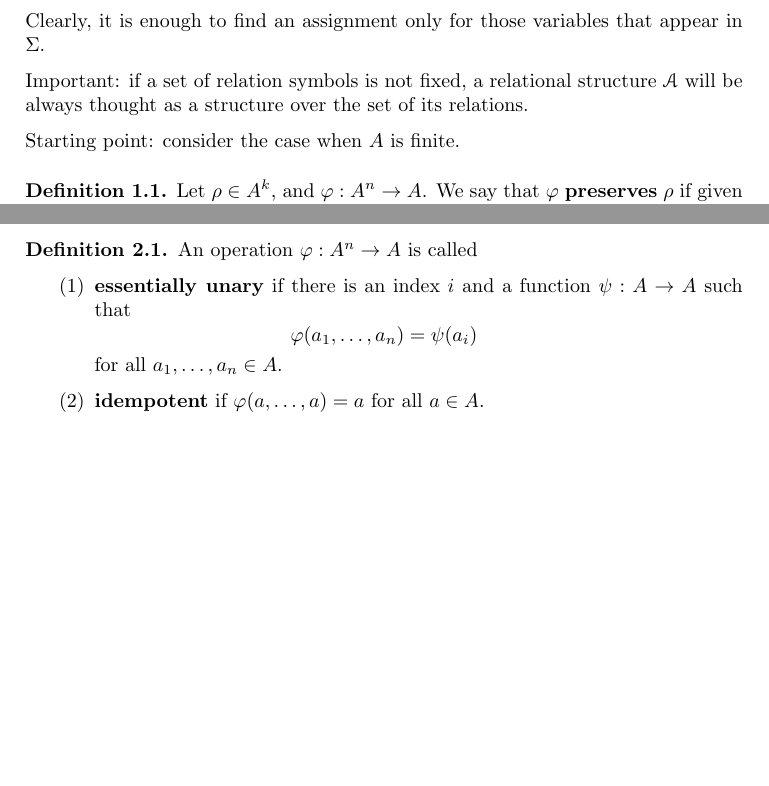
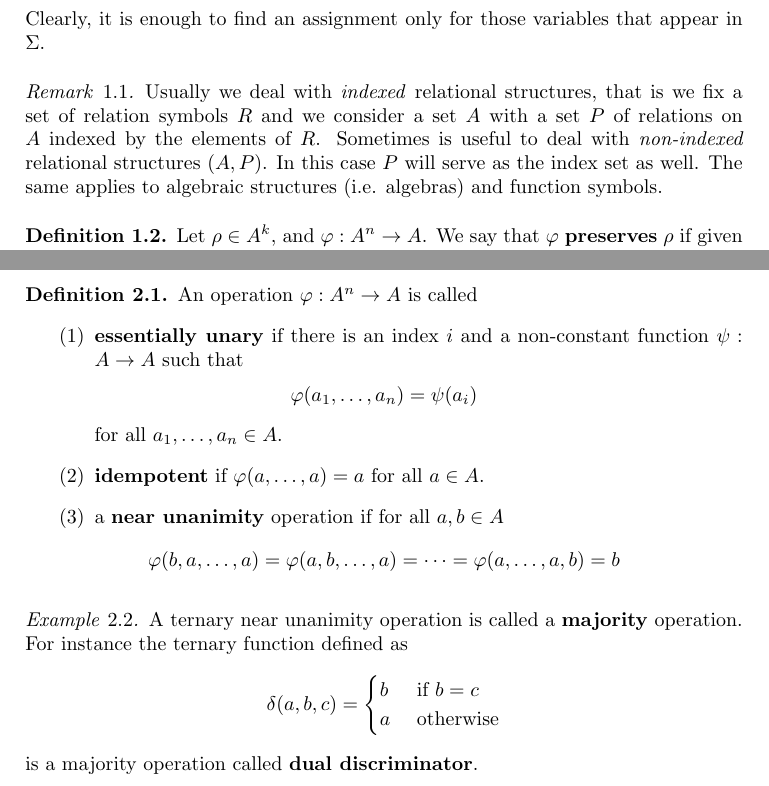
Before and after one commit to arturodefaveri/csp, a LaTeX paper (csp.tex): two parts of pages 1 and 2 of 7 before the commit and two parts of pages 1 and 2 of 8 after it, joined at a grey line, cut so that both start at the same text, the shorter picture padded with empty space. The pictures show the PDF file csp.pdf that the author committed with the source.

Commit message:
edit 07/12

```diff
--- a/csp.tex
+++ b/csp.tex
@@ -64,9 +69,15 @@ i.e. for all $r \in R_n$ and for all $x,y,x_1, \ldots, x_n \in X$
 \end{align}
 Clearly, it is enough to find an assignment only for those variables that appear in $\Sigma$.
 
-Important: if a set of relation symbols is not fixed, a relational structure $\EuScript{A}$ will be always thought as a structure over the set of its relations.
-
-Starting point: consider the case when $A$ is finite.
+%Important: if a set of relation symbols is not fixed, a relational structure $\EuScript{A}$ will be always thought as a structure over the set of its relations.
+\begin{remark}
+    Usually we deal with \emph{indexed} relational structures,
+    that is we fix a set of relation symbols $R$ and we consider a set $A$ with a set $P$ of relations on $A$ indexed by the elements of $R$.
+    Sometimes is useful to deal with \emph{non-indexed} relational structures $(A,P)$.
+    In this case $P$ will serve as the index set as well.
+    The same applies to algebraic structures (i.e. algebras) and function symbols.
+\end{remark}
+%Starting point: consider the case when $A$ is finite.
 %\textcolor{red}{The set of relations is finite?}
 
 %We shall say that $\CSP({\EuScript{A}})$ is decidable if there is an algorithm deciding $\CSP({\EuScript{A}})$ for every $\Sigma$ over $R$.
@@ -136,14 +147,32 @@ Goal: prove
 \begin{definition}
     An operation $\phi: A^n \to A$ is called
     \begin{enumerate}
-        \item \textbf{essentially unary} if there is an index $i$ and a function $\psi: A \to A$ such that
+        \item \textbf{essentially unary} if there is an index $i$ and a non-constant function $\psi: A \to A$ such that
         \begin{equation*}
         \phi(a_1, \ldots, a_n) = \psi(a_i)
         \end{equation*}
         for all $a_1, \ldots, a_n \in A$.
         \item \textbf{idempotent} if $\phi(a, \ldots, a)=a$ for all $a \in A$.
+        \item a \textbf{near unanimity} operation if for all $a,b \in A$
+        \begin{equation*}
+            \phi(b, a, \ldots, a) = \phi(a, b, \ldots, a) = \cdots = \phi(a, \ldots, a, b)=b
+        \end{equation*}
     \end{enumerate}
 \end{definition}
+
+\begin{example}
+    \label{dual}
+    A ternary near unanimity operation is called a \textbf{majority} operation.
+    For instance the ternary function defined as
+    \begin{equation*}
+        \delta(a,b,c) =
+        \begin{cases}
+            b & \text{ if } b = c \\
+            a & \text{ otherwise}
+        \end{cases}
+    \end{equation*}
+    is a majority operation called \textbf{dual discriminator}.
+\end{example}
 
 \section{Relational Clones}
 \begin{definition}
@@ -264,8 +302,8 @@ We denote by $\mathbf{A}|B$ the algebra $(B, \Clo(\mathbf{A})|B)$.
         Let $\Sigma$ be a set of atomic formulas over $P$.
         Replace every occurrence of $\rho(x_1, \ldots, x_n)$ with $\phi(\rho)(x_1, \ldots, x_n)$,
         obtaining a set of formulas $T$ over $\phi(P)$.
-        Given any assignment $(-)^{\EuScript{A}}: X \to A$ such that $\EuScript{A} \models \Sigma$,
-        define $(x)^{\EuScript{B}}:=(x)^{\EuScript{A}}$; then $\EuScript{B} \models T$.
+        Given any assignment $(-)^{\EuScript{B}}: X \to B$ such that $\EuScript{B} \models T$,
+        define $(x)^{\EuScript{A}}:=(x)^{\EuScript{B}}$; then $\EuScript{A} \models \Sigma$.
         Conversely, given any assignment $(-)^{\EuScript{A}}: X \to A$ such that $\EuScript{A} \models \Sigma$,
         defining $(x)^{\EuScript{B}}:=\phi(x^{\EuScript{A}})$ is enough to have $\EuScript{B} \models T$.
     \end{proof}
@@ -284,7 +322,8 @@ We denote by $\mathbf{A}|B$ the algebra $(B, \Clo(\mathbf{A})|B)$.
         Let $\phi \in \Clo_1(\mathbf{A})$ such that $\phi$ is not surjective and $\phi[A]$ has minimal cardinality.
         Define $B:=\phi[A]$.
         We show that $\mathbf{A}|B$ is surjective.
-        Let $\psi \in \Clo_1(\mathbf{A})|B$; if, towards a contradiction, $\psi[B] \subset B$, then $\psi \phi [A] \subset \phi[A] \subset A$ contradicting the minimality.
+        Let $\psi \in \Clo_1(\mathbf{A}|B) = \Clo_1(\mathbf{A})|B $;
+        if, towards a contradiction, $\psi[B] \subset B$, then $\psi \phi [A] \subset \phi[A] \subset A$ contradicting the minimality.
         The last part of the statement follows immediately from Lemma \ref{image}.
     \end{proof}
 \end{theorem}
@@ -298,7 +337,7 @@ We denote by $\mathbf{A}|B$ the algebra $(B, \Clo(\mathbf{A})|B)$.
 
 \begin{remark}
     \label{idempotent}
-    Let $\mathbf{A}=(A, \Phi)$.
+    Let $\mathbf{A}$ be an algebra.
     Observe that an operation $\phi \in \Clo(\mathbf{A})$ is idempotent iff it preserves the relations in $\Delta^{(1)}=\{\{a\} : a \in A\}$.
     Hence $\Inv(\Clo_{\id}(\mathbf{A})) = \Clo(\EuScript{A})$ where $\EuScript{A}=(A, \Inv(\mathbf{A}) \cup \Delta^{(1)})$.
 \end{remark}
@@ -387,8 +426,8 @@ We denote by $\mathbf{A}|B$ the algebra $(B, \Clo(\mathbf{A})|B)$.
     \end{equation*}
     Then $(-)^\EuScript{A}$ is such that $\EuScript{A} \models T$.
     Conversely, assume that there is an assignment $(-)^{\EuScript{A}}$ such that $\EuScript{A} \models T$.
-    There is $\psi \in \Clo_1(\mathbf{A})$ such that $x_i^{\EuScript{A}} = \psi(a_i)$ for all $i$.
-    Consider $(-)'^{\EuScript{A}}:=\psi^{-1}(-)^{\EuScript{A}}$.
+    By definition of $\sigma$, there is $\psi \in \Clo_1(\mathbf{A})$ such that $x_i^{\EuScript{A}} = \psi(a_i)$ for all $i$.
+    Consider $(-)'^{\EuScript{A}}:=\psi^{-1}\circ(-)^{\EuScript{A}}$.
     Every relation in $\Inv(\mathbf{A})$ is invariant under $\psi^{-1}$, hence defining $(x)^{\EuScript{B}}:=(x)'^{\EuScript{A}}$ is enough to have $\EuScript{B} \models \Sigma$.
 \end{proof}
 \end{theorem}
@@ -402,8 +441,7 @@ We denote by $\mathbf{A}|B$ the algebra $(B, \Clo(\mathbf{A})|B)$.
         \item if there is $\mathbf{B} \le \mathbf{A}$ such that $\CSP(\mathbf{B})$ is $\NP$-complete, so is $\CSP(\mathbf{A})$.
     \end{enumerate}
     \begin{proof}
-        Let $\mathbf{A}=(A, \Phi)$.
-        Observe that $\Inv(\Phi|B) \subseteq \Inv(\Phi)$.
+        Observe that $\Inv(\mathbf{B}) \subseteq \Inv(\mathbf{A})$.
     \end{proof}
 \end{theorem}
 
@@ -453,0 +497 @@ We denote by $\mathbf{A}|B$ the algebra $(B, \Clo(\mathbf{A})|B)$.
+    G \times A \to A \times A, (g,a) \mapsto (a, g \cdot a)
@@ -480,3 +536,11 @@ We denote by $\mathbf{A}|B$ the algebra $(B, \Clo(\mathbf{A})|B)$.
+    or
+    \begin{enumerate}
+        \setcounter{enumi}{2}
+        \item there is a finite field $k$ and a $k$-vector space $\mathbf{E}$ with carrier $A$ such that letting $\mathbf{E}'$ be the $\End_k(\mathbf{E})$-module with natural action
+    \begin{equation*}
+        \End_k(\mathbf{E}) \times A \to A, (\eta, a) \to \eta(a)
+    \end{equation*}
+    $\mathbf{A}$ is term-equivalent to $(A, \Clo_{\id}(\mathbf{E}') \cup T(\mathbf{E}))$.
     \end{enumerate}
     If $\mathbf{A}$ has nontrivial subalgebras, $\mathbf{A}$ is term-equivalent to one of the following:
     \begin{enumerate}
@@ -489,6 +553,11 @@ We denote by $\mathbf{A}|B$ the algebra $(B, \Clo(\mathbf{A})|B)$.
     If $\Pol(\EuScript{A})$ contains essentially unary operations only, $\CSP(\EuScript{A})$ is $\NP$-complete.
 \end{lemma}
 
+\begin{lemma}
+    Let $\EuScript{A}$ be a relational structure.
+    If $\Pol(\EuScript{A})$ contains a majority operation, $\CSP(\EuScript{\EuScript{A}})$ is polynomial-time decidable.
+\end{lemma}
+
 \begin{theorem}
     \label{ess-unary}
     Let $\mathbf{A}$ be a finite strictly simple surjective algebra.
```
Also changed, not shown: csp.pdf, csp.tex (84 more changed lines).
